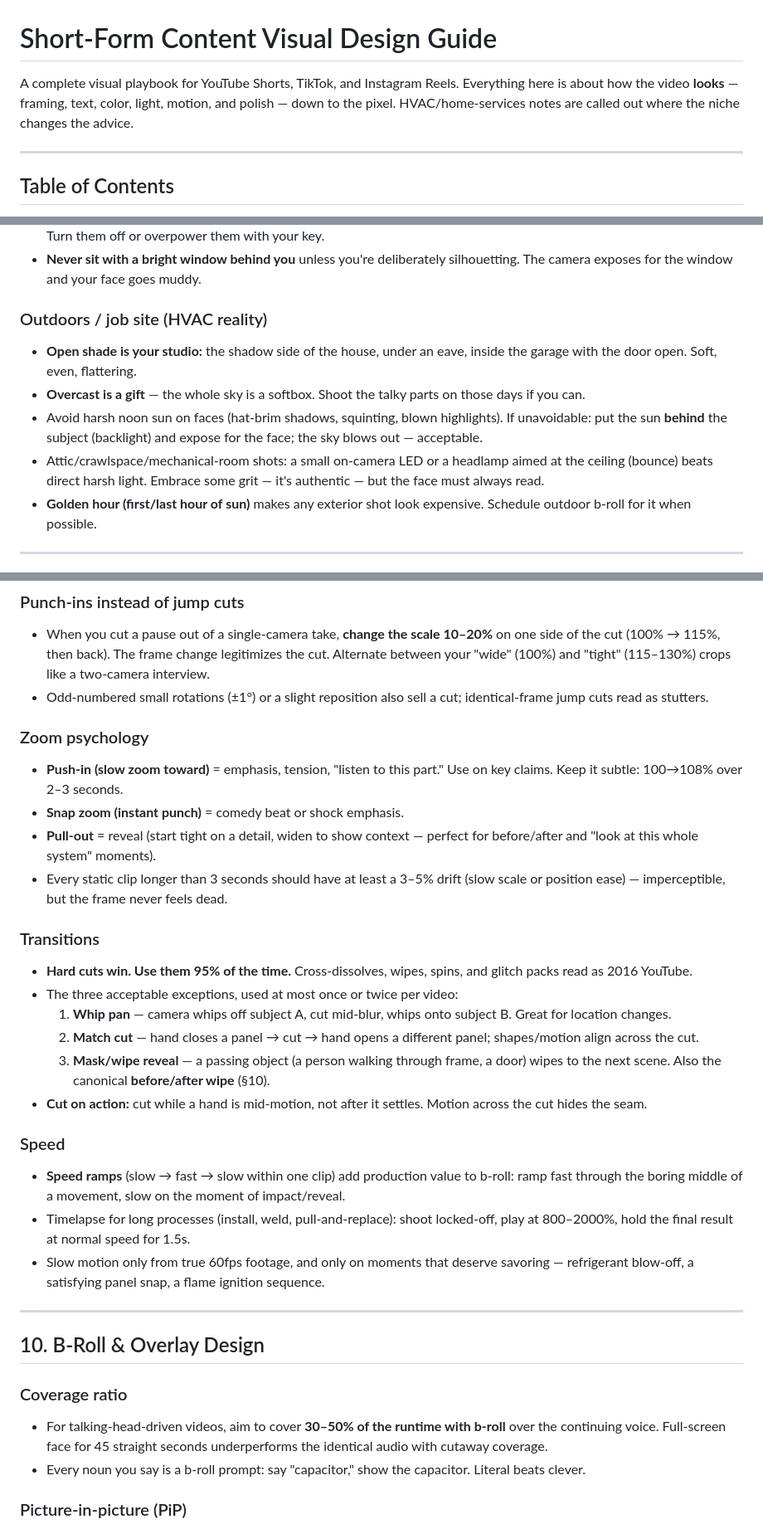
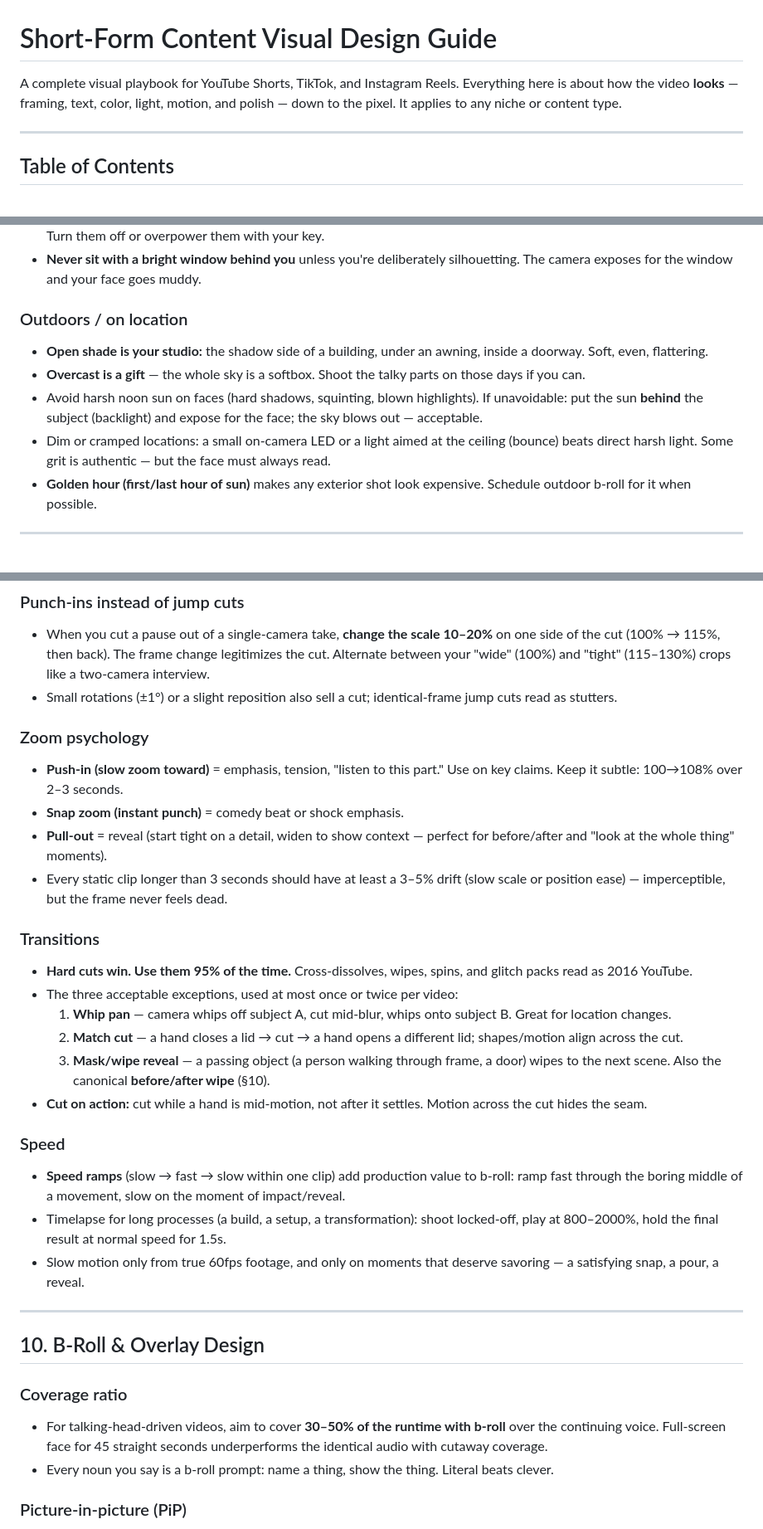
Before and after one commit to bridgfordbaron3/hvac-sites, a Markdown page: SHORT-FORM-DESIGN-GUIDE.md, 3 parts joined by grey strips. Shown at 83% size. GitHub-like rendering.

```diff
--- a/SHORT-FORM-DESIGN-GUIDE.md
+++ b/SHORT-FORM-DESIGN-GUIDE.md
@@ -1,6 +1,6 @@
 # Short-Form Content Visual Design Guide
 
-A complete visual playbook for YouTube Shorts, TikTok, and Instagram Reels. Everything here is about how the video **looks** — framing, text, color, light, motion, and polish — down to the pixel. HVAC/home-services notes are called out where the niche changes the advice.
+A complete visual playbook for YouTube Shorts, TikTok, and Instagram Reels. Everything here is about how the video **looks** — framing, text, color, light, motion, and polish — down to the pixel. It applies to any niche or content type.
 
 ---
 
@@ -215,11 +215,11 @@ Text is watched on mute, on a 6-inch screen, in sunlight, for 0.8 seconds. Every
 - **No bare overhead lights as the key.** Ceiling lights carve raccoon-eye shadows and a nose shadow onto the upper lip. Turn them off or overpower them with your key.
 - **Never sit with a bright window behind you** unless you're deliberately silhouetting. The camera exposes for the window and your face goes muddy.
 
-### Outdoors / job site (HVAC reality)
-- **Open shade is your studio:** the shadow side of the house, under an eave, inside the garage with the door open. Soft, even, flattering.
+### Outdoors / on location
+- **Open shade is your studio:** the shadow side of a building, under an awning, inside a doorway. Soft, even, flattering.
 - **Overcast is a gift** — the whole sky is a softbox. Shoot the talky parts on those days if you can.
-- Avoid harsh noon sun on faces (hat-brim shadows, squinting, blown highlights). If unavoidable: put the sun **behind** the subject (backlight) and expose for the face; the sky blows out — acceptable.
-- Attic/crawlspace/mechanical-room shots: a small on-camera LED or a headlamp aimed at the ceiling (bounce) beats direct harsh light. Embrace some grit — it's authentic — but the face must always read.
+- Avoid harsh noon sun on faces (hard shadows, squinting, blown highlights). If unavoidable: put the sun **behind** the subject (backlight) and expose for the face; the sky blows out — acceptable.
+- Dim or cramped locations: a small on-camera LED or a light aimed at the ceiling (bounce) beats direct harsh light. Some grit is authentic — but the face must always read.
 - **Golden hour (first/last hour of sun)** makes any exterior shot look expensive. Schedule outdoor b-roll for it when possible.
 
 ---
@@ -252,26 +252,26 @@ Text is watched on mute, on a 6-inch screen, in sunlight, for 0.8 seconds. Every
 
 ### Punch-ins instead of jump cuts
 - When you cut a pause out of a single-camera take, **change the scale 10–20%** on one side of the cut (100% → 115%, then back). The frame change legitimizes the cut. Alternate between your "wide" (100%) and "tight" (115–130%) crops like a two-camera interview.
-- Odd-numbered small rotations (±1°) or a slight reposition also sell a cut; identical-frame jump cuts read as stutters.
+- Small rotations (±1°) or a slight reposition also sell a cut; identical-frame jump cuts read as stutters.
 
 ### Zoom psychology
 - **Push-in (slow zoom toward)** = emphasis, tension, "listen to this part." Use on key claims. Keep it subtle: 100→108% over 2–3 seconds.
 - **Snap zoom (instant punch)** = comedy beat or shock emphasis.
-- **Pull-out** = reveal (start tight on a detail, widen to show context — perfect for before/after and "look at this whole system" moments).
+- **Pull-out** = reveal (start tight on a detail, widen to show context — perfect for before/after and "look at the whole thing" moments).
 - Every static clip longer than 3 seconds should have at least a 3–5% drift (slow scale or position ease) — imperceptible, but the frame never feels dead.
 
 ### Transitions
 - **Hard cuts win. Use them 95% of the time.** Cross-dissolves, wipes, spins, and glitch packs read as 2016 YouTube.
 - The three acceptable exceptions, used at most once or twice per video:
   1. **Whip pan** — camera whips off subject A, cut mid-blur, whips onto subject B. Great for location changes.
-  2. **Match cut** — hand closes a panel → cut → hand opens a different panel; shapes/motion align across the cut.
+  2. **Match cut** — a hand closes a lid → cut → a hand opens a different lid; shapes/motion align across the cut.
   3. **Mask/wipe reveal** — a passing object (a person walking through frame, a door) wipes to the next scene. Also the canonical **before/after wipe** (§10).
 - **Cut on action:** cut while a hand is mid-motion, not after it settles. Motion across the cut hides the seam.
 
 ### Speed
 - **Speed ramps** (slow → fast → slow within one clip) add production value to b-roll: ramp fast through the boring middle of a movement, slow on the moment of impact/reveal.
-- Timelapse for long processes (install, weld, pull-and-replace): shoot locked-off, play at 800–2000%, hold the final result at normal speed for 1.5s.
-- Slow motion only from true 60fps footage, and only on moments that deserve savoring — refrigerant blow-off, a satisfying panel snap, a flame ignition sequence.
+- Timelapse for long processes (a build, a setup, a transformation): shoot locked-off, play at 800–2000%, hold the final result at normal speed for 1.5s.
+- Slow motion only from true 60fps footage, and only on moments that deserve savoring — a satisfying snap, a pour, a reveal.
 
 ---
 
@@ -279,7 +279,7 @@ Text is watched on mute, on a 6-inch screen, in sunlight, for 0.8 seconds. Every
 
 ### Coverage ratio
 - For talking-head-driven videos, aim to cover **30–50% of the runtime with b-roll** over the continuing voice. Full-screen face for 45 straight seconds underperforms the identical audio with cutaway coverage.
-- Every noun you say is a b-roll prompt: say "capacitor," show the capacitor. Literal beats clever.
+- Every noun you say is a b-roll prompt: name a thing, show the thing. Literal beats clever.
 
 ### Picture-in-picture (PiP)
 - Keep yourself visible during screen/product footage with a PiP: a rounded-rect (~24 px radius) or circle, **280–360 px wide**, bottom-left or top-left corner (inside safe zones), with a 4–6 px stroke in your accent color or a soft shadow to lift it off the footage.
```
Also changed, not shown: other parts of SHORT-FORM-DESIGN-GUIDE.md (+24 -24 lines).
